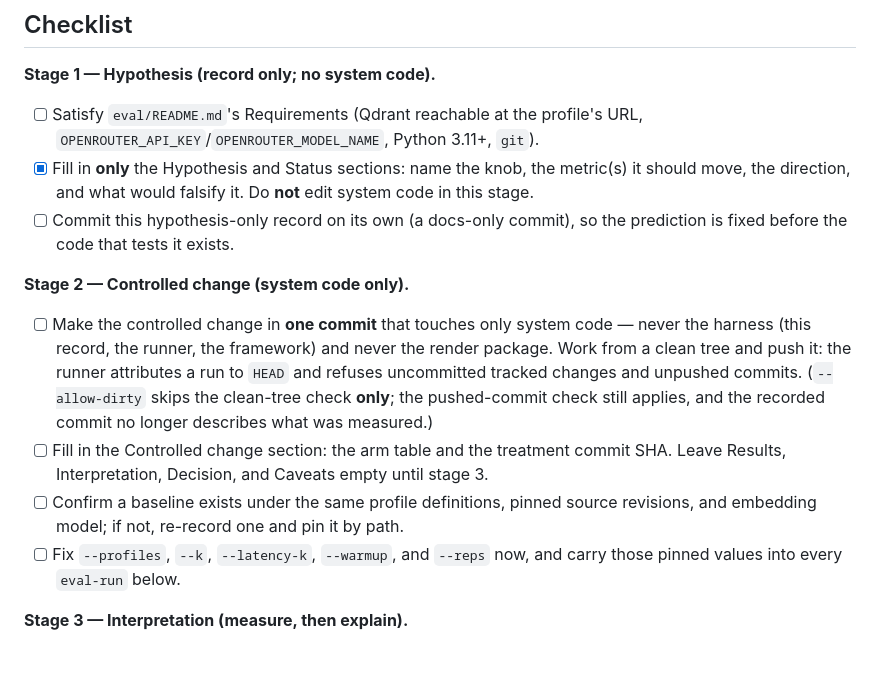
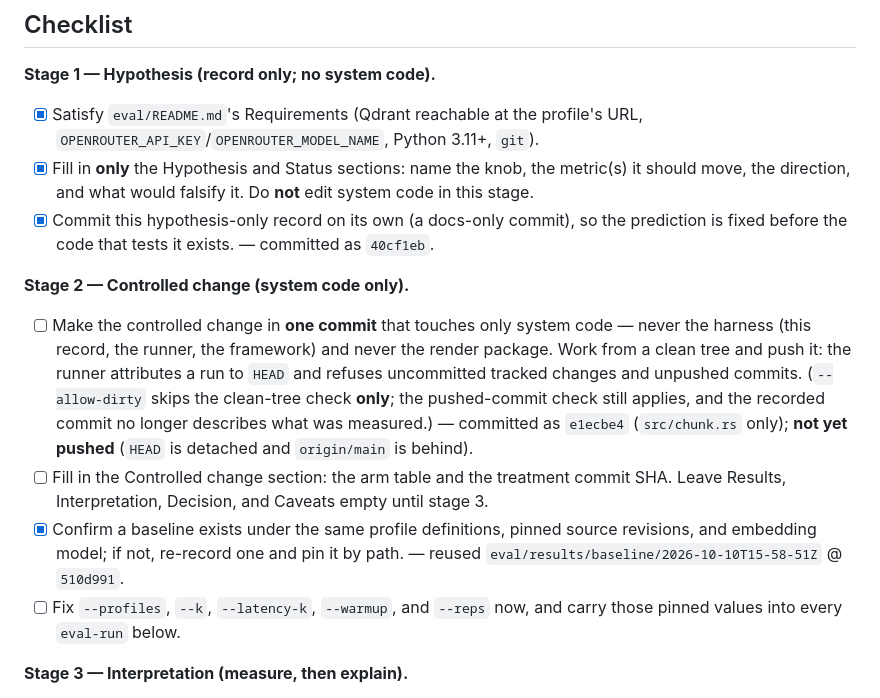
Before and after one commit to zummenix/rig-rag, a Markdown page: eval/experiments/chunk_max_tokens.md, the part around the change. Drawn GitHub-style; blank space fills up the shorter version.

Commit message:
Update checklist

```diff
--- a/eval/experiments/chunk_max_tokens.md
+++ b/eval/experiments/chunk_max_tokens.md
@@ -9,13 +9,14 @@ committed; see the [Checklist](#checklist) below and
 ## Checklist
 
 **Stage 1 — Hypothesis (record only; no system code).**
-- [ ] Satisfy `eval/README.md`'s Requirements (Qdrant reachable at the profile's
+- [x] Satisfy `eval/README.md`'s Requirements (Qdrant reachable at the profile's
       URL, `OPENROUTER_API_KEY`/`OPENROUTER_MODEL_NAME`, Python 3.11+, `git`).
 - [x] Fill in **only** the Hypothesis and Status sections: name the knob, the
       metric(s) it should move, the direction, and what would falsify it. Do
       **not** edit system code in this stage.
-- [ ] Commit this hypothesis-only record on its own (a docs-only commit), so the
+- [x] Commit this hypothesis-only record on its own (a docs-only commit), so the
       prediction is fixed before the code that tests it exists.
+      — committed as `40cf1eb`.
 
 **Stage 2 — Controlled change (system code only).**
 - [ ] Make the controlled change in **one commit** that touches only system
@@ -25,11 +26,14 @@ committed; see the [Checklist](#checklist) below and
       unpushed commits. (`--allow-dirty` skips the clean-tree check **only**;
       the pushed-commit check still applies, and the recorded commit no longer
       describes what was measured.)
+      — committed as `e1ecbe4` (`src/chunk.rs` only); **not yet pushed**
+      (`HEAD` is detached and `origin/main` is behind).
 - [ ] Fill in the Controlled change section: the arm table and the treatment
       commit SHA. Leave Results, Interpretation, Decision, and Caveats empty
       until stage 3.
-- [ ] Confirm a baseline exists under the same profile definitions, pinned source
+- [x] Confirm a baseline exists under the same profile definitions, pinned source
       revisions, and embedding model; if not, re-record one and pin it by path.
+      — reused `eval/results/baseline/2026-10-10T15-58-51Z` @ `510d991`.
 - [ ] Fix `--profiles`, `--k`, `--latency-k`, `--warmup`, and `--reps` now, and
       carry those pinned values into every `eval-run` below.
 
```
